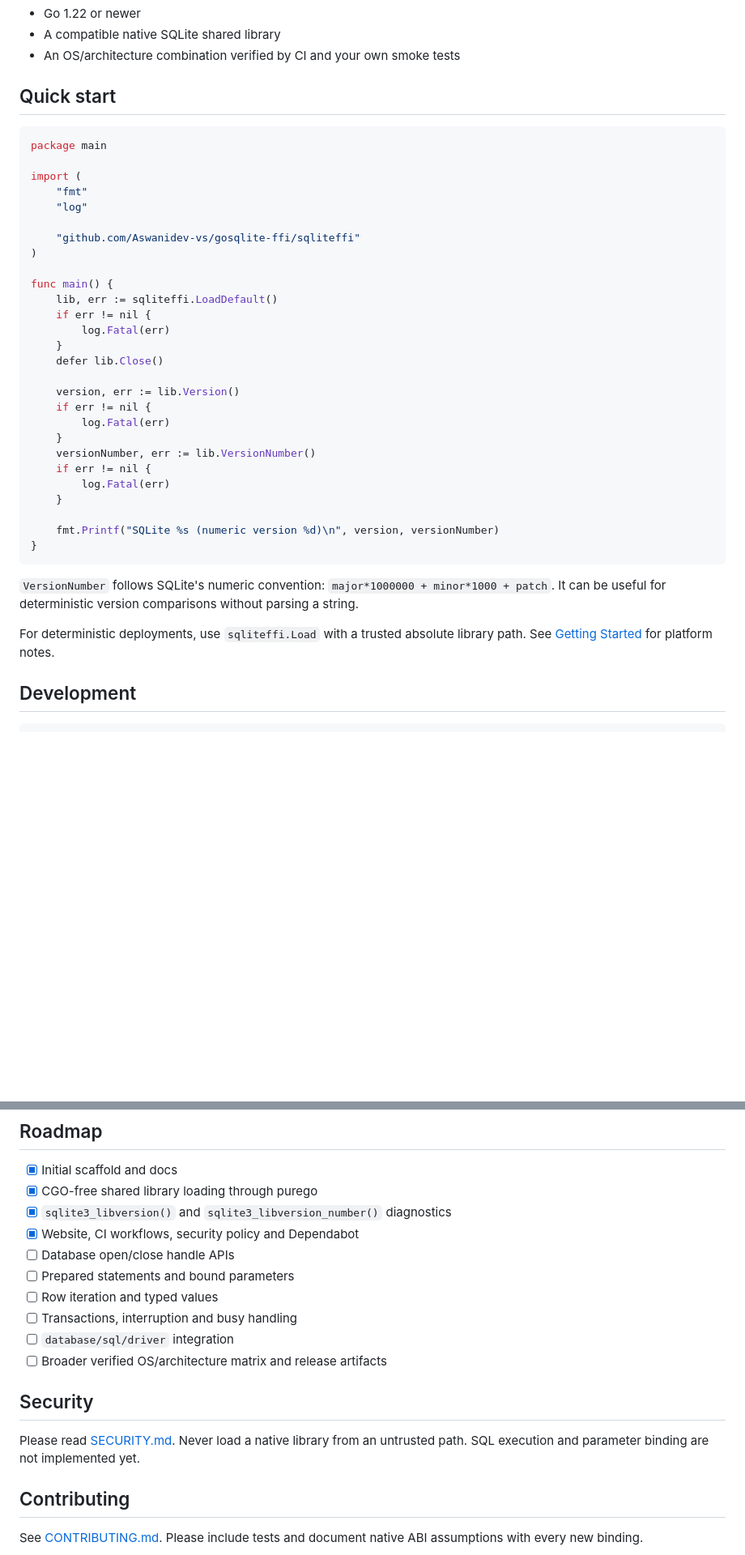
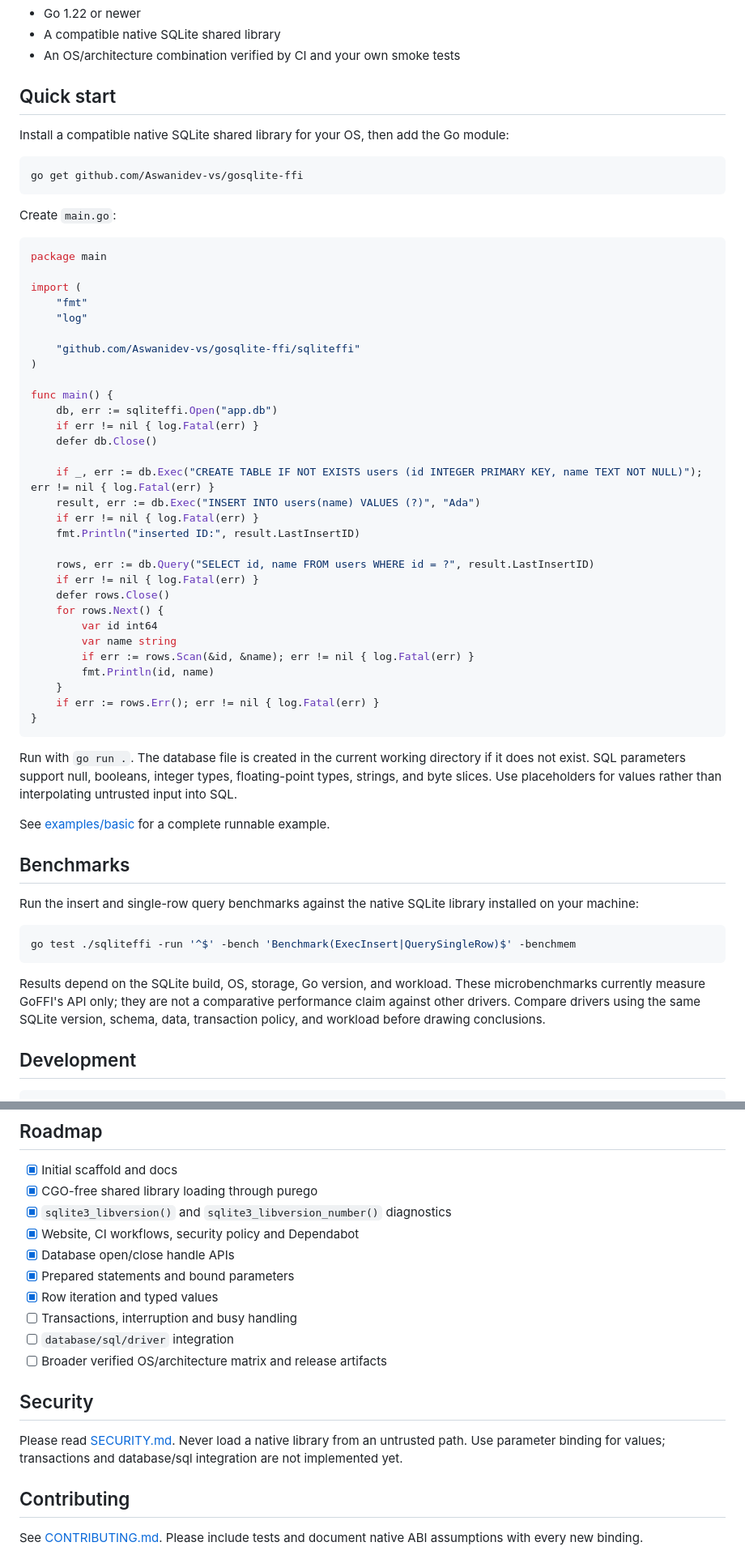
Before and after one commit to Aswanidev-vs/gosqlite-ffi, a Markdown page: README.md, 2 parts joined by grey strips. Shown at 81% size. GitHub-like rendering; blank space fills up the shorter version.

Commit message:
docs: document database API and benchmarks

````diff
--- a/README.md
+++ b/README.md
@@ -25,6 +25,14 @@
 
 ## Quick start
 
+Install a compatible native SQLite shared library for your OS, then add the Go module:
+
+```sh
+go get github.com/Aswanidev-vs/gosqlite-ffi
+```
+
+Create `main.go`:
+
 ```go
 package main
 
@@ -36,28 +44,41 @@ import (
 )
 
 func main() {
-    lib, err := sqliteffi.LoadDefault()
-    if err != nil {
-        log.Fatal(err)
+    db, err := sqliteffi.Open("app.db")
+    if err != nil { log.Fatal(err) }
+    defer db.Close()
+
+    if _, err := db.Exec("CREATE TABLE IF NOT EXISTS users (id INTEGER PRIMARY KEY, name TEXT NOT NULL)"); err != nil { log.Fatal(err) }
+    result, err := db.Exec("INSERT INTO users(name) VALUES (?)", "Ada")
+    if err != nil { log.Fatal(err) }
+    fmt.Println("inserted ID:", result.LastInsertID)
+
+    rows, err := db.Query("SELECT id, name FROM users WHERE id = ?", result.LastInsertID)
+    if err != nil { log.Fatal(err) }
+    defer rows.Close()
+    for rows.Next() {
+        var id int64
+        var name string
+        if err := rows.Scan(&id, &name); err != nil { log.Fatal(err) }
+        fmt.Println(id, name)
     }
-    defer lib.Close()
-
-    version, err := lib.Version()
-    if err != nil {
-        log.Fatal(err)
-    }
-    versionNumber, err := lib.VersionNumber()
-    if err != nil {
-        log.Fatal(err)
-    }
-
-    fmt.Printf("SQLite %s (numeric version %d)\n", version, versionNumber)
+    if err := rows.Err(); err != nil { log.Fatal(err) }
 }
 ```
 
-`VersionNumber` follows SQLite's numeric convention: `major*1000000 + minor*1000 + patch`. It can be useful for deterministic version comparisons without parsing a string.
+Run with `go run .`. The database file is created in the current working directory if it does not exist. SQL parameters support null, booleans, integer types, floating-point types, strings, and byte slices. Use placeholders for values rather than interpolating untrusted input into SQL.
 
-For deterministic deployments, use `sqliteffi.Load` with a trusted absolute library path. See [Getting Started](docs/getting-started.md) for platform notes.
+See [examples/basic](examples/basic) for a complete runnable example.
+
+## Benchmarks
+
+Run the insert and single-row query benchmarks against the native SQLite library installed on your machine:
+
+```sh
+go test ./sqliteffi -run '^$' -bench 'Benchmark(ExecInsert|QuerySingleRow)$' -benchmem
+```
+
+Results depend on the SQLite build, OS, storage, Go version, and workload. These microbenchmarks currently measure GoFFI's API only; they are not a comparative performance claim against other drivers. Compare drivers using the same SQLite version, schema, data, transaction policy, and workload before drawing conclusions.
 
 ## Development
 
@@ -75,16 +96,16 @@ The initial implementation uses the `github.com/ebitengine/purego` dependency. N
 - [x] CGO-free shared library loading through purego
 - [x] `sqlite3_libversion()` and `sqlite3_libversion_number()` diagnostics
 - [x] Website, CI workflows, security policy and Dependabot
-- [ ] Database open/close handle APIs
-- [ ] Prepared statements and bound parameters
-- [ ] Row iteration and typed values
+- [x] Database open/close handle APIs
+- [x] Prepared statements and bound parameters
+- [x] Row iteration and typed values
 - [ ] Transactions, interruption and busy handling
 - [ ] `database/sql/driver` integration
 - [ ] Broader verified OS/architecture matrix and release artifacts
 
 ## Security
 
-Please read [SECURITY.md](SECURITY.md). Never load a native library from an untrusted path. SQL execution and parameter binding are not implemented yet.
+Please read [SECURITY.md](SECURITY.md). Never load a native library from an untrusted path. Use parameter binding for values; transactions and database/sql integration are not implemented yet.
 
 ## Contributing
 
````
Also changed, not shown: other parts of README.md (+2 -2 lines).
